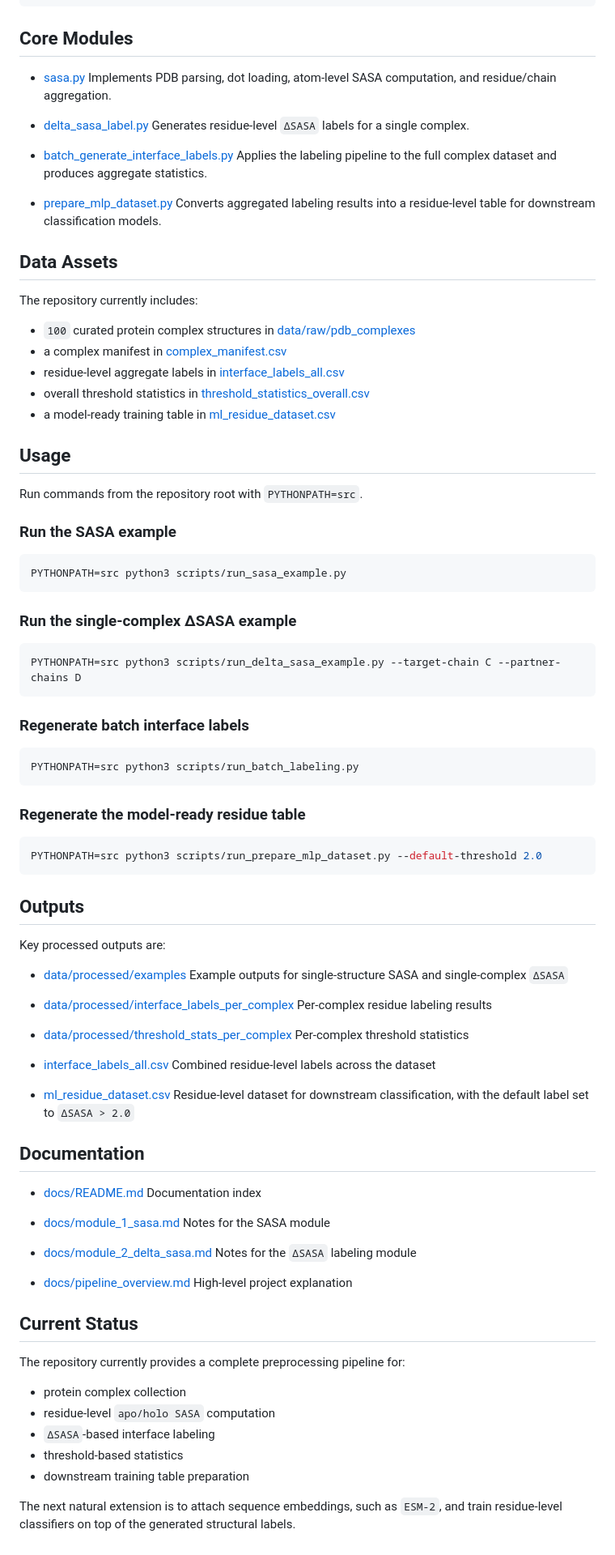
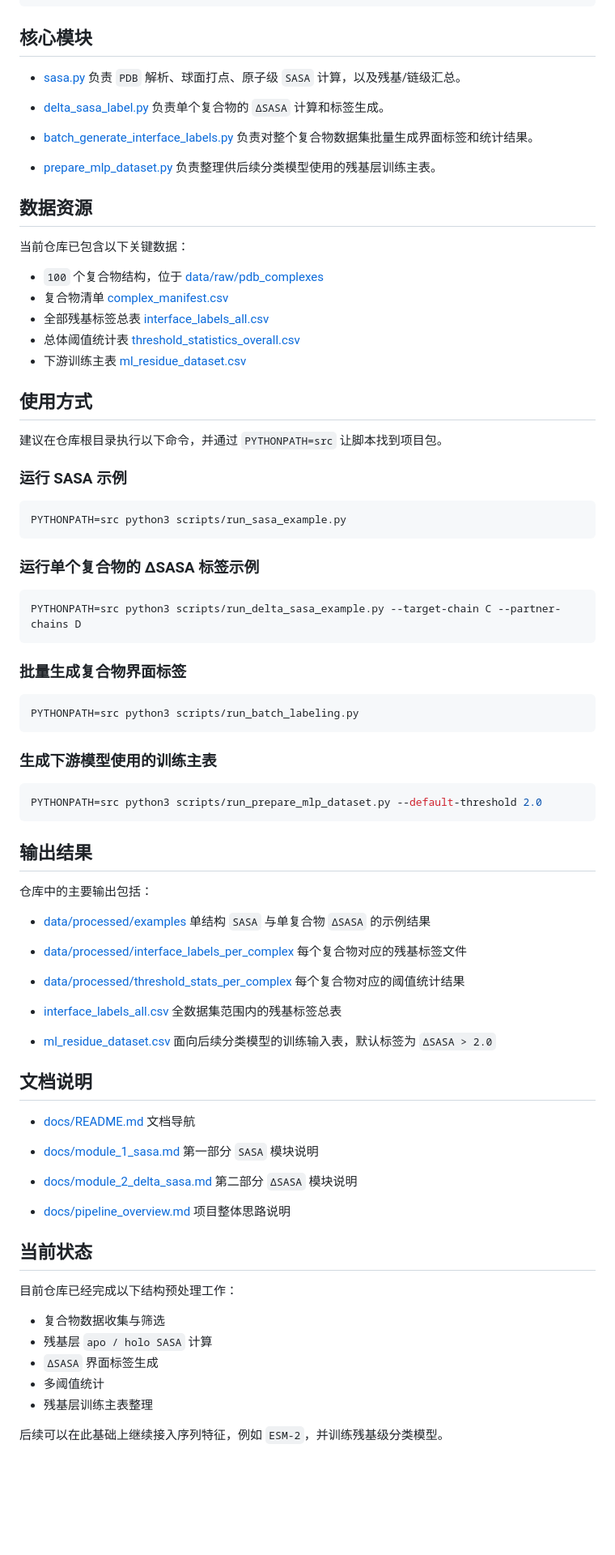
Before and after one commit to K11467/SASA, a Markdown page: README.md, the part around one of its changes. Shown at 81% size. Drawn GitHub-style; blank space fills up the shorter version.

````diff
--- a/README.md
+++ b/README.md
@@ -92,99 +92,99 @@ src/
   sasa_project/
 ```
 
-## Core Modules
+## 核心模块
 
 - [sasa.py](/Users/kzh/Documents/MyWorkspace/02_Projects/SASA/src/sasa_project/sasa.py:1)
-  Implements PDB parsing, dot loading, atom-level SASA computation, and residue/chain aggregation.
+  负责 `PDB` 解析、球面打点、原子级 `SASA` 计算，以及残基/链级汇总。
 
 - [delta_sasa_label.py](/Users/kzh/Documents/MyWorkspace/02_Projects/SASA/src/sasa_project/delta_sasa_label.py:1)
-  Generates residue-level `ΔSASA` labels for a single complex.
+  负责单个复合物的 `ΔSASA` 计算和标签生成。
 
 - [batch_generate_interface_labels.py](/Users/kzh/Documents/MyWorkspace/02_Projects/SASA/src/sasa_project/batch_generate_interface_labels.py:1)
-  Applies the labeling pipeline to the full complex dataset and produces aggregate statistics.
+  负责对整个复合物数据集批量生成界面标签和统计结果。
 
 - [prepare_mlp_dataset.py](/Users/kzh/Documents/MyWorkspace/02_Projects/SASA/src/sasa_project/prepare_mlp_dataset.py:1)
-  Converts aggregated labeling results into a residue-level table for downstream classification models.
+  负责整理供后续分类模型使用的残基层训练主表。
 
-## Data Assets
+## 数据资源
 
-The repository currently includes:
+当前仓库已包含以下关键数据：
 
-- `100` curated protein complex structures in [data/raw/pdb_complexes](/Users/kzh/Documents/MyWorkspace/02_Projects/SASA/data/raw/pdb_complexes)
-- a complex manifest in [complex_manifest.csv](/Users/kzh/Documents/MyWorkspace/02_Projects/SASA/data/processed/complex_manifest.csv:1)
-- residue-level aggregate labels in [interface_labels_all.csv](/Users/kzh/Documents/MyWorkspace/02_Projects/SASA/data/processed/interface_labels_all.csv:1)
-- overall threshold statistics in [threshold_statistics_overall.csv](/Users/kzh/Documents/MyWorkspace/02_Projects/SASA/data/processed/threshold_statistics_overall.csv:1)
-- a model-ready training table in [ml_residue_dataset.csv](/Users/kzh/Documents/MyWorkspace/02_Projects/SASA/data/processed/ml_residue_dataset.csv:1)
+- `100` 个复合物结构，位于 [data/raw/pdb_complexes](/Users/kzh/Documents/MyWorkspace/02_Projects/SASA/data/raw/pdb_complexes)
+- 复合物清单 [complex_manifest.csv](/Users/kzh/Documents/MyWorkspace/02_Projects/SASA/data/processed/complex_manifest.csv:1)
+- 全部残基标签总表 [interface_labels_all.csv](/Users/kzh/Documents/MyWorkspace/02_Projects/SASA/data/processed/interface_labels_all.csv:1)
+- 总体阈值统计表 [threshold_statistics_overall.csv](/Users/kzh/Documents/MyWorkspace/02_Projects/SASA/data/processed/threshold_statistics_overall.csv:1)
+- 下游训练主表 [ml_residue_dataset.csv](/Users/kzh/Documents/MyWorkspace/02_Projects/SASA/data/processed/ml_residue_dataset.csv:1)
 
-## Usage
+## 使用方式
 
-Run commands from the repository root with `PYTHONPATH=src`.
+建议在仓库根目录执行以下命令，并通过 `PYTHONPATH=src` 让脚本找到项目包。
 
-### Run the SASA example
+### 运行 SASA 示例
 
 ```bash
 PYTHONPATH=src python3 scripts/run_sasa_example.py
 ```
 
-### Run the single-complex ΔSASA example
+### 运行单个复合物的 ΔSASA 标签示例
 
 ```bash
 PYTHONPATH=src python3 scripts/run_delta_sasa_example.py --target-chain C --partner-chains D
 ```
 
-### Regenerate batch interface labels
+### 批量生成复合物界面标签
 
 ```bash
 PYTHONPATH=src python3 scripts/run_batch_labeling.py
 ```
 
-### Regenerate the model-ready residue table
+### 生成下游模型使用的训练主表
 
 ```bash
 PYTHONPATH=src python3 scripts/run_prepare_mlp_dataset.py --default-threshold 2.0
 ```
 
-## Outputs
+## 输出结果
 
-Key processed outputs are:
+仓库中的主要输出包括：
 
 - [data/processed/examples](/Users/kzh/Documents/MyWorkspace/02_Projects/SASA/data/processed/examples)
-  Example outputs for single-structure SASA and single-complex `ΔSASA`
+  单结构 `SASA` 与单复合物 `ΔSASA` 的示例结果
 
 - [data/processed/interface_labels_per_complex](/Users/kzh/Documents/MyWorkspace/02_Projects/SASA/data/processed/interface_labels_per_complex)
-  Per-complex residue labeling results
+  每个复合物对应的残基标签文件
 
 - [data/processed/threshold_stats_per_complex](/Users/kzh/Documents/MyWorkspace/02_Projects/SASA/data/processed/threshold_stats_per_complex)
-  Per-complex threshold statistics
+  每个复合物对应的阈值统计结果
 
 - [interface_labels_all.csv](/Users/kzh/Documents/MyWorkspace/02_Projects/SASA/data/processed/interface_labels_all.csv:1)
-  Combined residue-level labels across the dataset
+  全数据集范围内的残基标签总表
 
 - [ml_residue_dataset.csv](/Users/kzh/Documents/MyWorkspace/02_Projects/SASA/data/processed/ml_residue_dataset.csv:1)
-  Residue-level dataset for downstream classification, with the default label set to `ΔSASA > 2.0`
+  面向后续分类模型的训练输入表，默认标签为 `ΔSASA > 2.0`
 
-## Documentation
+## 文档说明
 
 - [docs/README.md](/Users/kzh/Documents/MyWorkspace/02_Projects/SASA/docs/README.md:1)
-  Documentation index
+  文档导航
 
 - [docs/module_1_sasa.md](/Users/kzh/Documents/MyWorkspace/02_Projects/SASA/docs/module_1_sasa.md:1)
-  Notes for the SASA module
+  第一部分 `SASA` 模块说明
 
 - [docs/module_2_delta_sasa.md](/Users/kzh/Documents/MyWorkspace/02_Projects/SASA/docs/module_2_delta_sasa.md:1)
-  Notes for the `ΔSASA` labeling module
+  第二部分 `ΔSASA` 模块说明
 
 - [docs/pipeline_overview.md](/Users/kzh/Documents/MyWorkspace/02_Projects/SASA/docs/pipeline_overview.md:1)
-  High-level project explanation
+  项目整体思路说明
 
-## Current Status
+## 当前状态
 
-The repository currently provides a complete preprocessing pipeline for:
+目前仓库已经完成以下结构预处理工作：
 
-- protein complex collection
-- residue-level `apo/holo SASA` computation
-- `ΔSASA`-based interface labeling
-- threshold-based statistics
-- downstream training table preparation
+- 复合物数据收集与筛选
+- 残基层 `apo / holo SASA` 计算
+- `ΔSASA` 界面标签生成
+- 多阈值统计
+- 残基层训练主表整理
 
-The next natural extension is to attach sequence embeddings, such as `ESM-2`, and train residue-level classifiers on top of the generated structural labels.
+后续可以在此基础上继续接入序列特征，例如 `ESM-2`，并训练残基级分类模型。
````
Also changed, not shown: other parts of README.md (+37 -37 lines).
